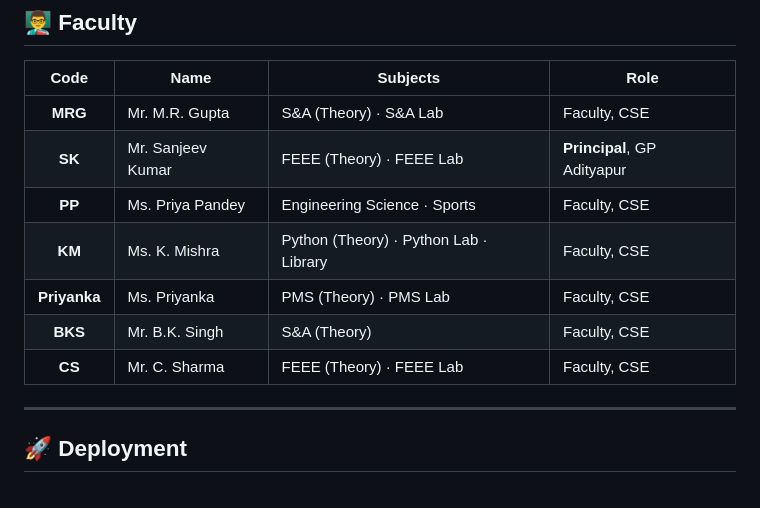
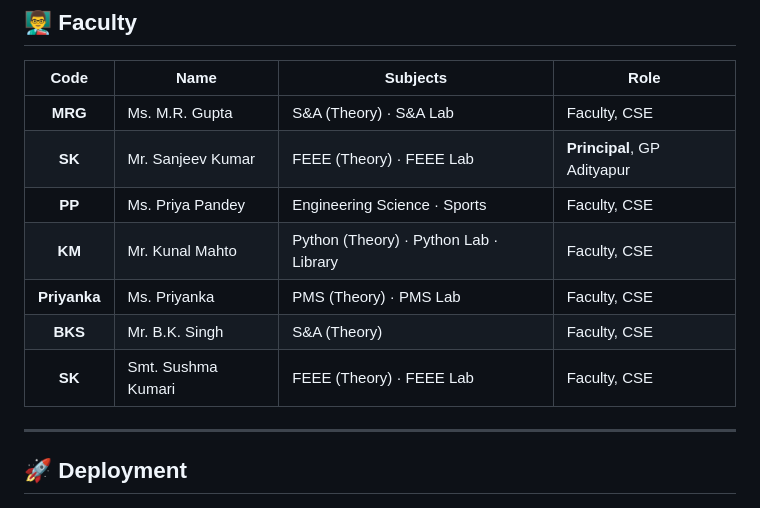
Before and after one commit to Parthsharma321/CSE-Time-Table-1st-Semester, a Markdown page: README.md, the part around one of its changes. Rendered like a GitHub page.

```diff
--- a/README.md
+++ b/README.md
@@ -474,13 +474,13 @@ All subject syllabi are extracted from the **official NEP 2020 curriculum PDF**
 
 | Code | Name | Subjects | Role |
 |:---:|---|---|---|
-| **MRG** | Mr. M.R. Gupta | S&A (Theory) · S&A Lab | Faculty, CSE |
+| **MRG** | Ms. M.R. Gupta | S&A (Theory) · S&A Lab | Faculty, CSE |
 | **SK** | Mr. Sanjeev Kumar | FEEE (Theory) · FEEE Lab | **Principal**, GP Adityapur |
 | **PP** | Ms. Priya Pandey | Engineering Science · Sports | Faculty, CSE |
-| **KM** | Ms. K. Mishra | Python (Theory) · Python Lab · Library | Faculty, CSE |
+| **KM** | Mr. Kunal Mahto | Python (Theory) · Python Lab · Library | Faculty, CSE |
 | **Priyanka** | Ms. Priyanka | PMS (Theory) · PMS Lab | Faculty, CSE |
 | **BKS** | Mr. B.K. Singh | S&A (Theory) | Faculty, CSE |
-| **CS** | Mr. C. Sharma | FEEE (Theory) · FEEE Lab | Faculty, CSE |
+| **SK** | Smt. Sushma Kumari | FEEE (Theory) · FEEE Lab | Faculty, CSE |
 
 ---
 
```
Also changed, not shown: other parts of README.md (+1 -1 lines).
